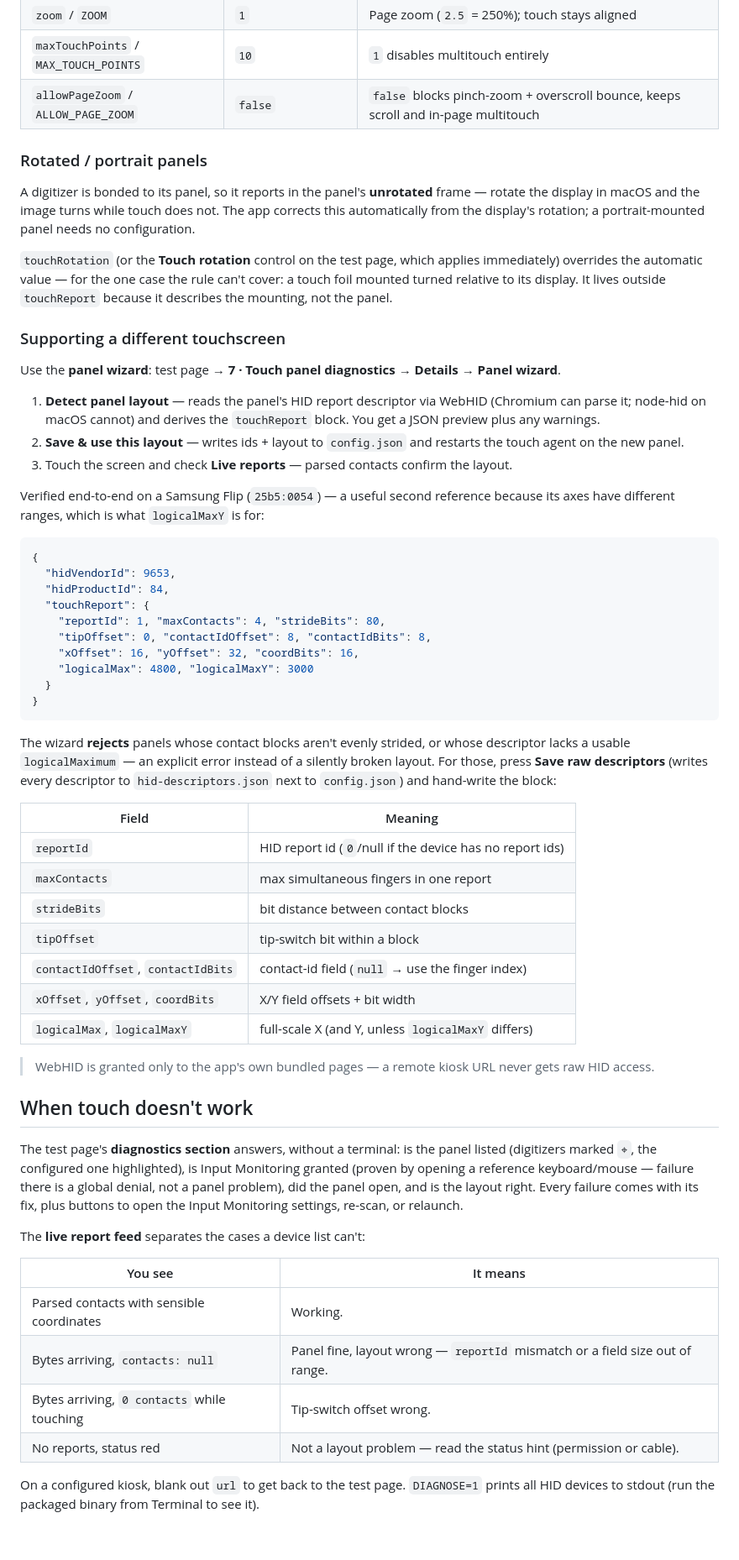
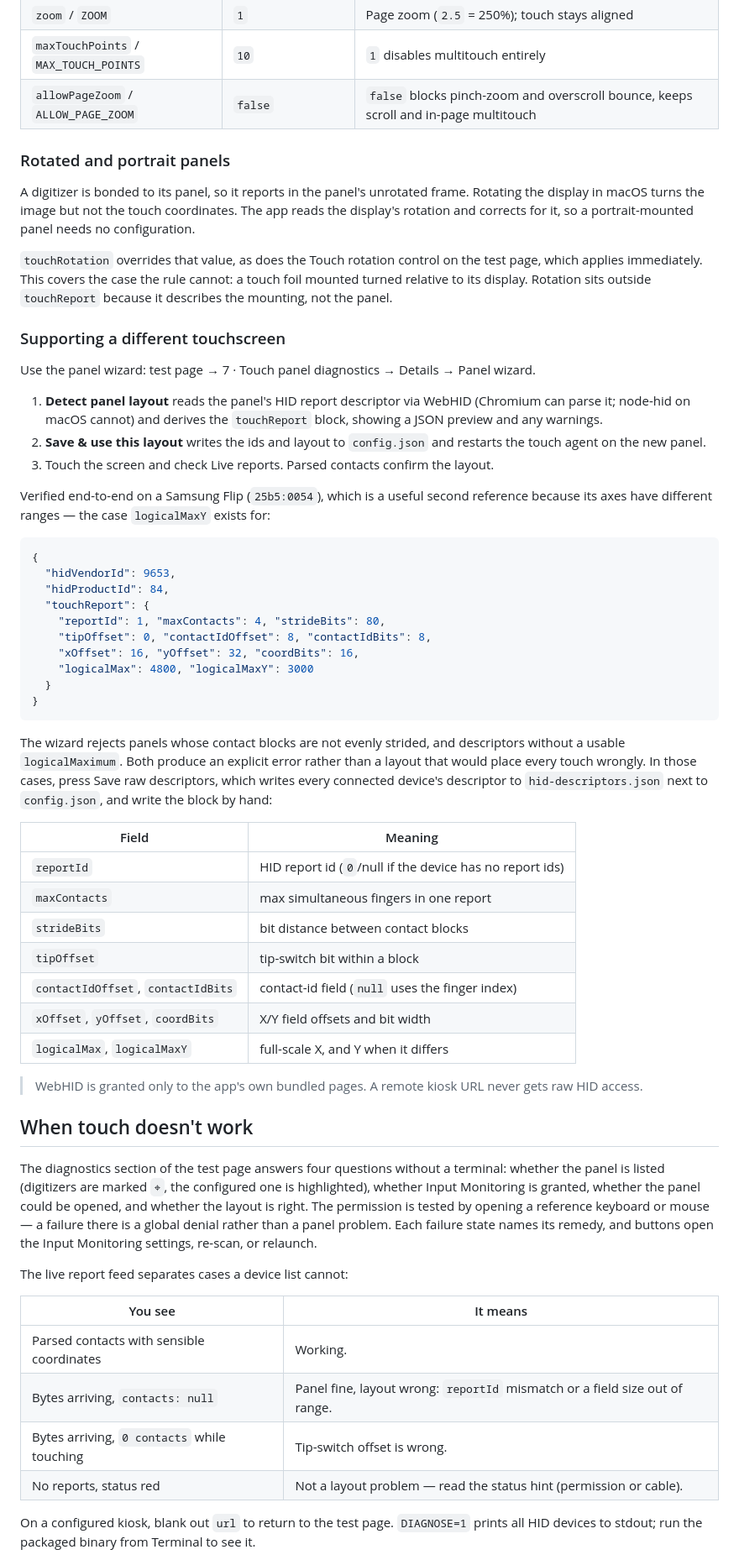
Before and after one commit to wearelucid/lucid-touch-kiosk, a Markdown page: README.md, the part around one of its changes. Shown at 84% size. Drawn GitHub-style; blank space fills up the shorter version.

````diff
--- a/README.md
+++ b/README.md
@@ -85,35 +90,35 @@ Touch Kiosk/` (in dev: the project root). To ship a preconfigured kiosk, put a
 | `displayIndex` / `DISPLAY_INDEX` | `1` | Monitor to open on (see `display[N]` in the startup log) |
 | `zoom` / `ZOOM` | `1` | Page zoom (`2.5` = 250%); touch stays aligned |
 | `maxTouchPoints` / `MAX_TOUCH_POINTS` | `10` | `1` disables multitouch entirely |
-| `allowPageZoom` / `ALLOW_PAGE_ZOOM` | `false` | `false` blocks pinch-zoom + overscroll bounce, keeps scroll and in-page multitouch |
+| `allowPageZoom` / `ALLOW_PAGE_ZOOM` | `false` | `false` blocks pinch-zoom and overscroll bounce, keeps scroll and in-page multitouch |
 
-### Rotated / portrait panels
+### Rotated and portrait panels
 
-A digitizer is bonded to its panel, so it reports in the panel's **unrotated**
-frame — rotate the display in macOS and the image turns while touch does not.
-The app corrects this automatically from the display's rotation; a
+A digitizer is bonded to its panel, so it reports in the panel's unrotated
+frame. Rotating the display in macOS turns the image but not the touch
+coordinates. The app reads the display's rotation and corrects for it, so a
 portrait-mounted panel needs no configuration.
 
-`touchRotation` (or the **Touch rotation** control on the test page, which
-applies immediately) overrides the automatic value — for the one case the rule
-can't cover: a touch foil mounted turned relative to its display. It lives
-outside `touchReport` because it describes the mounting, not the panel.
+`touchRotation` overrides that value, as does the Touch rotation control on the
+test page, which applies immediately. This covers the case the rule cannot: a
+touch foil mounted turned relative to its display. Rotation sits outside
+`touchReport` because it describes the mounting, not the panel.
 
 ### Supporting a different touchscreen
 
-Use the **panel wizard**: test page → **7 · Touch panel diagnostics** →
-**Details** → **Panel wizard**.
+Use the panel wizard: test page → 7 · Touch panel diagnostics → Details →
+Panel wizard.
 
-1. **Detect panel layout** — reads the panel's HID report descriptor via WebHID
+1. **Detect panel layout** reads the panel's HID report descriptor via WebHID
    (Chromium can parse it; node-hid on macOS cannot) and derives the
-   `touchReport` block. You get a JSON preview plus any warnings.
-2. **Save & use this layout** — writes ids + layout to `config.json` and
+   `touchReport` block, showing a JSON preview and any warnings.
+2. **Save & use this layout** writes the ids and layout to `config.json` and
    restarts the touch agent on the new panel.
-3. Touch the screen and check **Live reports** — parsed contacts confirm the
-   layout.
+3. Touch the screen and check Live reports. Parsed contacts confirm the layout.
 
-Verified end-to-end on a Samsung Flip (`25b5:0054`) — a useful second reference
-because its axes have different ranges, which is what `logicalMaxY` is for:
+Verified end-to-end on a Samsung Flip (`25b5:0054`), which is a useful second
+reference because its axes have different ranges — the case `logicalMaxY`
+exists for:
 
 ```json
 {
@@ -128,11 +133,11 @@ because its axes have different ranges, which is what `logicalMaxY` is for:
 }
 ```
 
-The wizard **rejects** panels whose contact blocks aren't evenly strided, or
-whose descriptor lacks a usable `logicalMaximum` — an explicit error instead of
-a silently broken layout. For those, press **Save raw descriptors** (writes
-every descriptor to `hid-descriptors.json` next to `config.json`) and hand-write
-the block:
+The wizard rejects panels whose contact blocks are not evenly strided, and
+descriptors without a usable `logicalMaximum`. Both produce an explicit error
+rather than a layout that would place every touch wrongly. In those cases,
+press Save raw descriptors, which writes every connected device's descriptor to
+`hid-descriptors.json` next to `config.json`, and write the block by hand:
 
 | Field | Meaning |
 | --- | --- |
@@ -140,32 +145,33 @@ the block:
 | `maxContacts` | max simultaneous fingers in one report |
 | `strideBits` | bit distance between contact blocks |
 | `tipOffset` | tip-switch bit within a block |
-| `contactIdOffset`, `contactIdBits` | contact-id field (`null` → use the finger index) |
-| `xOffset`, `yOffset`, `coordBits` | X/Y field offsets + bit width |
-| `logicalMax`, `logicalMaxY` | full-scale X (and Y, unless `logicalMaxY` differs) |
+| `contactIdOffset`, `contactIdBits` | contact-id field (`null` uses the finger index) |
+| `xOffset`, `yOffset`, `coordBits` | X/Y field offsets and bit width |
+| `logicalMax`, `logicalMaxY` | full-scale X, and Y when it differs |
 
-> WebHID is granted only to the app's own bundled pages — a remote kiosk URL
+> WebHID is granted only to the app's own bundled pages. A remote kiosk URL
 > never gets raw HID access.
 
 ## When touch doesn't work
 
-The test page's **diagnostics section** answers, without a terminal: is the
-panel listed (digitizers marked `⌖`, the configured one highlighted), is Input
-Monitoring granted (proven by opening a reference keyboard/mouse — failure there
-is a global denial, not a panel problem), did the panel open, and is the layout
-right. Every failure comes with its fix, plus buttons to open the Input
-Monitoring settings, re-scan, or relaunch.
+The diagnostics section of the test page answers four questions without a
+terminal: whether the panel is listed (digitizers are marked `⌖`, the
+configured one is highlighted), whether Input Monitoring is granted, whether
+the panel could be opened, and whether the layout is right. The permission is
+tested by opening a reference keyboard or mouse — a failure there is a global
+denial rather than a panel problem. Each failure state names its remedy, and
+buttons open the Input Monitoring settings, re-scan, or relaunch.
 
-The **live report feed** separates the cases a device list can't:
+The live report feed separates cases a device list cannot:
 
 | You see | It means |
 | --- | --- |
 | Parsed contacts with sensible coordinates | Working. |
-| Bytes arriving, `contacts: null` | Panel fine, layout wrong — `reportId` mismatch or a field size out of range. |
-| Bytes arriving, `0 contacts` while touching | Tip-switch offset wrong. |
+| Bytes arriving, `contacts: null` | Panel fine, layout wrong: `reportId` mismatch or a field size out of range. |
+| Bytes arriving, `0 contacts` while touching | Tip-switch offset is wrong. |
 | No reports, status red | Not a layout problem — read the status hint (permission or cable). |
 
-On a configured kiosk, blank out `url` to get back to the test page.
-`DIAGNOSE=1` prints all HID devices to stdout (run the packaged binary from
-Terminal to see it).
+On a configured kiosk, blank out `url` to return to the test page. `DIAGNOSE=1`
+prints all HID devices to stdout; run the packaged binary from Terminal to see
+it.
 
````
Also changed, not shown: other parts of README.md (+83 -61 lines).
